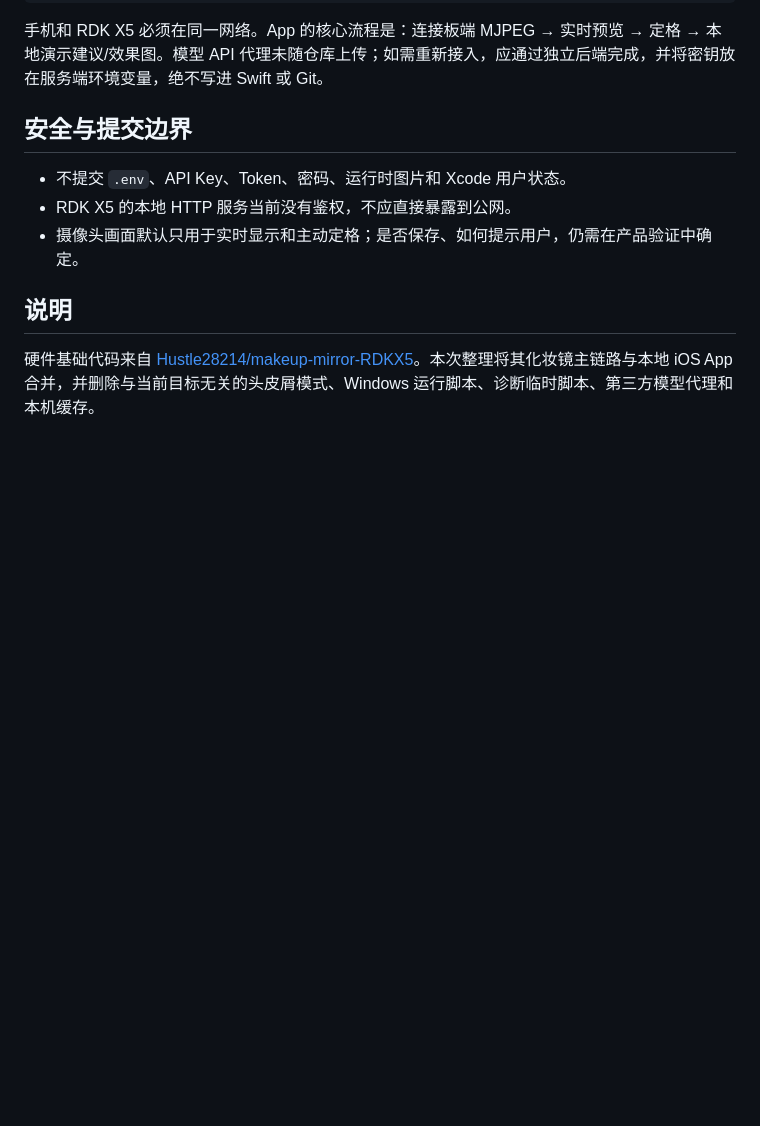
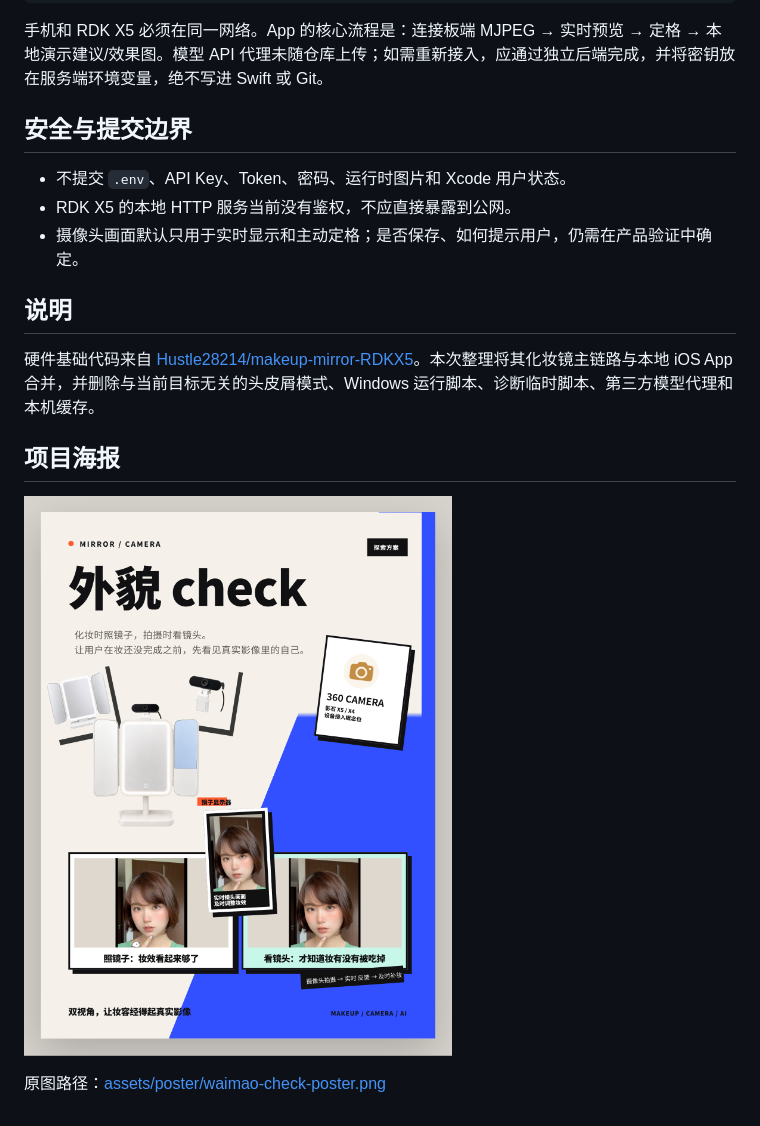
Before and after one commit to Hustle28214/makeup-mirror-RDKX5, a Markdown page: README.md, the part around the change. Drawn GitHub-style; pictures changed too: assets/poster/waimao-check-poster.png (added); blank space fills up the shorter version.

Commit message:
Add project poster

```diff
--- a/README.md
+++ b/README.md
@@ -89,3 +89,9 @@ python3 servo_calibrate.py                   # 交互 jog/us/release 测舵机
 ## 说明
 
 硬件基础代码来自 [Hustle28214/makeup-mirror-RDKX5](https://github.com/Hustle28214/makeup-mirror-RDKX5)。本次整理将其化妆镜主链路与本地 iOS App 合并，并删除与当前目标无关的头皮屑模式、Windows 运行脚本、诊断临时脚本、第三方模型代理和本机缓存。
+
+## 项目海报
+
+![外貌 check 项目海报](assets/poster/waimao-check-poster.png)
+
+原图路径：[assets/poster/waimao-check-poster.png](assets/poster/waimao-check-poster.png)
```
